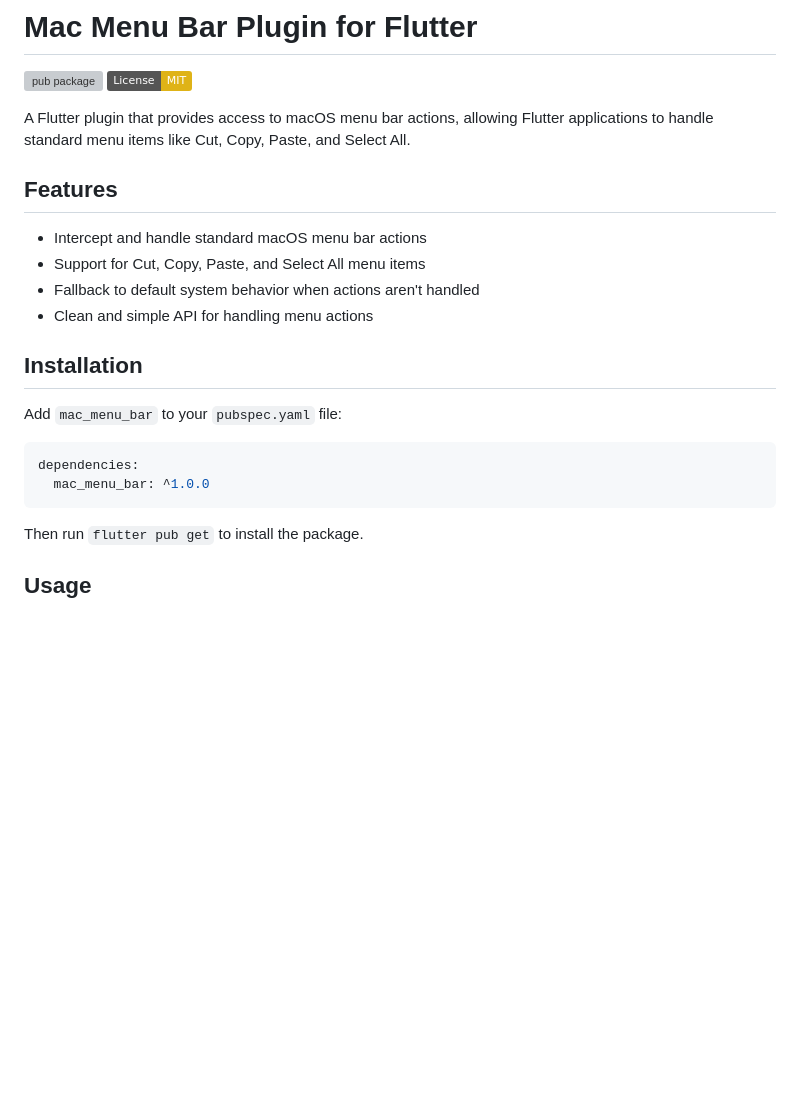
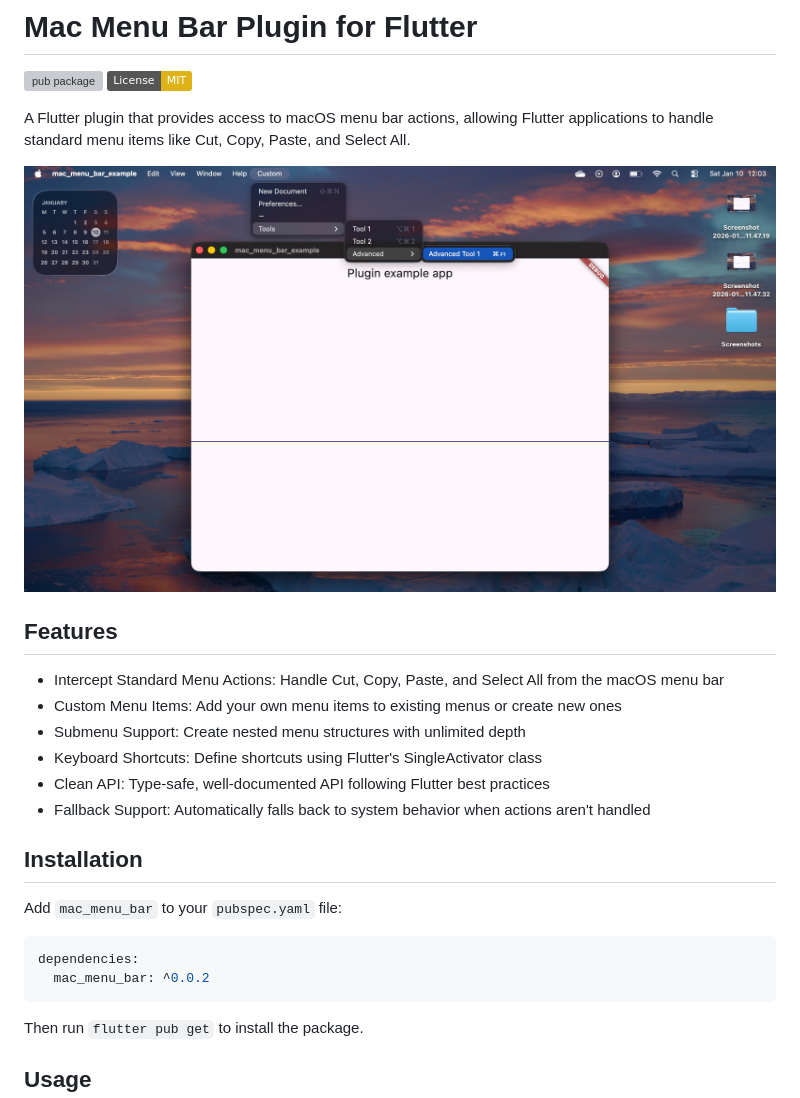
Before and after one commit to DeTuksa/mac_menu_bar, a Markdown page: README.md, the part around one of its changes. Rendered like a GitHub page; pictures changed too: readme/screenshot.jpeg (added); badges without logos; blank space fills up the shorter version; grey boxes are pictures that could not be loaded.

Commit message:
feat: Implemented adding submenus and items

````diff
--- a/README.md
+++ b/README.md
@@ -5,12 +5,16 @@
 
 A Flutter plugin that provides access to macOS menu bar actions, allowing Flutter applications to handle standard menu items like Cut, Copy, Paste, and Select All.
 
+![Screenshot](readme/screenshot.jpeg)
+
 ## Features
 
-- Intercept and handle standard macOS menu bar actions
-- Support for Cut, Copy, Paste, and Select All menu items
-- Fallback to default system behavior when actions aren't handled
-- Clean and simple API for handling menu actions
+- Intercept Standard Menu Actions: Handle Cut, Copy, Paste, and Select All from the macOS menu bar
+- Custom Menu Items: Add your own menu items to existing menus or create new ones
+- Submenu Support: Create nested menu structures with unlimited depth
+- Keyboard Shortcuts: Define shortcuts using Flutter's SingleActivator class
+- Clean API: Type-safe, well-documented API following Flutter best practices
+- Fallback Support: Automatically falls back to system behavior when actions aren't handled
 
 ## Installation
 
@@ -18,7 +22,7 @@ Add `mac_menu_bar` to your `pubspec.yaml` file:
 
 ```yaml
 dependencies:
-  mac_menu_bar: ^1.0.0
+  mac_menu_bar: ^0.0.2
 ```
 
 Then run `flutter pub get` to install the package.
````
Also changed, not shown: other parts of README.md (+34 -0 lines), 9 other files.
